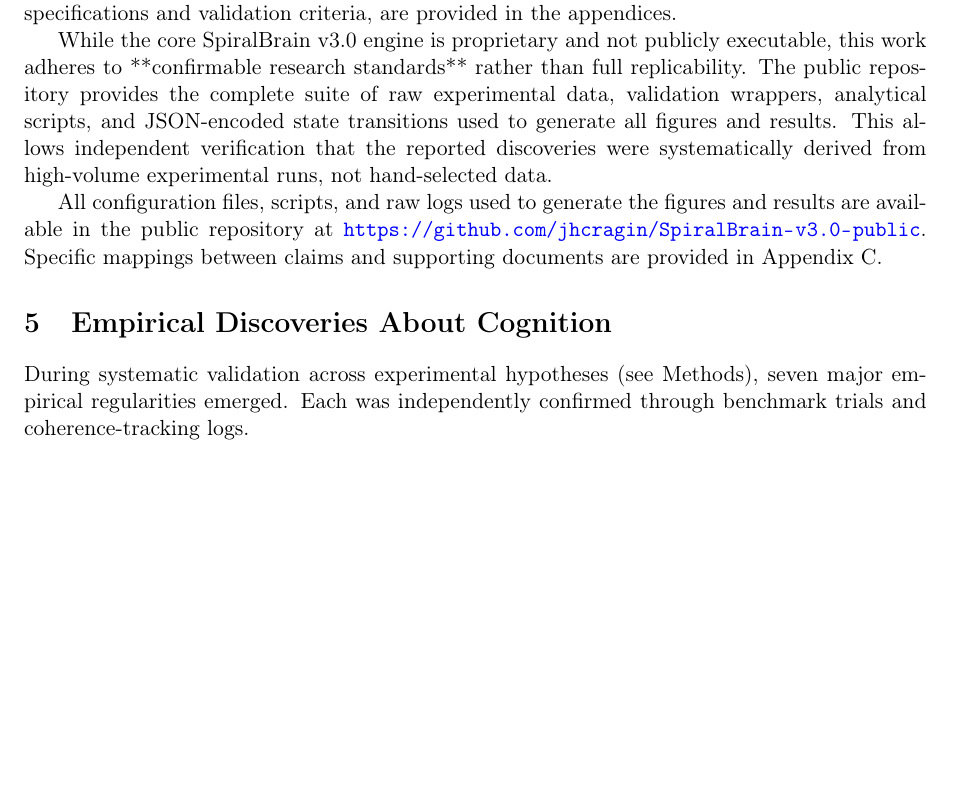
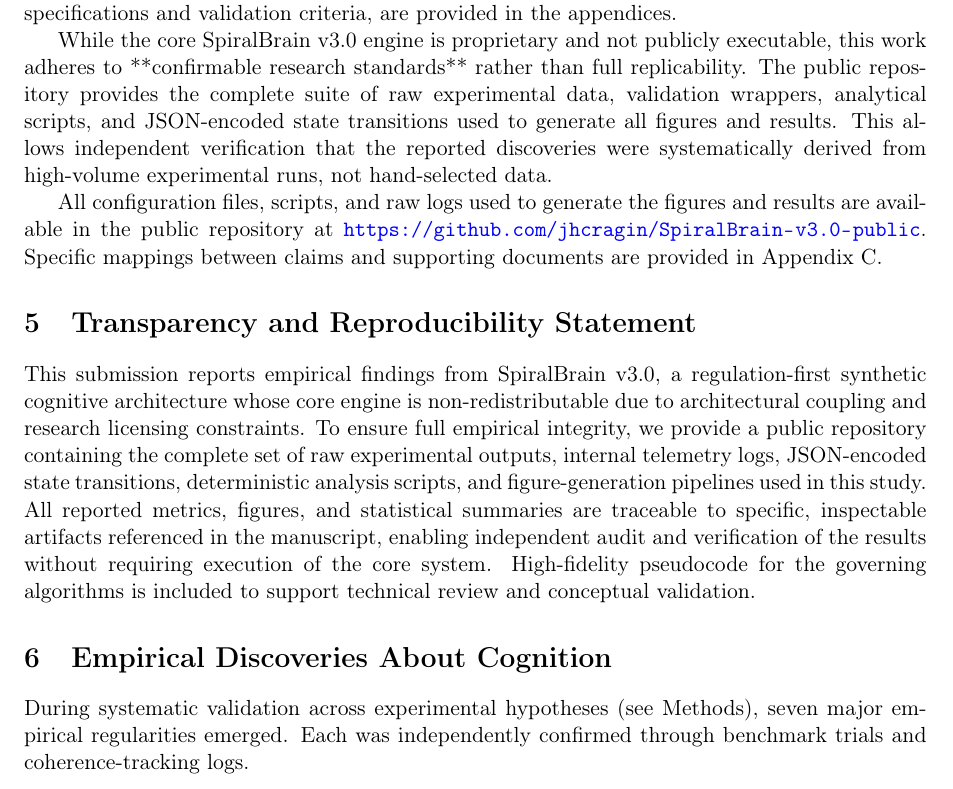
Before and after one commit to jhcragin/SpiralBrain-v3.0-public, a LaTeX paper (publication_package/manuscript/spiralbrain_aij.tex): part of page 8 of 20 before the commit and part of page 8 of 21 after it, cut so that both start at the same text, the shorter picture padded with empty space. Compiled offline with pdfLaTeX.

Commit message:
Add Transparency and Reproducibility Statement to address AIJ submission requirements for proprietary core system

```diff
--- a/publication_package/manuscript/spiralbrain_aij.tex
+++ b/publication_package/manuscript/spiralbrain_aij.tex
@@ -255,6 +255,10 @@ The empirical evaluation employed a comprehensive benchmark suite spanning multi
 While the core SpiralBrain v3.0 engine is proprietary and not publicly executable, this work adheres to **confirmable research standards** rather than full replicability. The public repository provides the complete suite of raw experimental data, validation wrappers, analytical scripts, and JSON-encoded state transitions used to generate all figures and results. This allows independent verification that the reported discoveries were systematically derived from high-volume experimental runs, not hand-selected data.
 
 All configuration files, scripts, and raw logs used to generate the figures and results are available in the public repository at \url{https://github.com/jhcragin/SpiralBrain-v3.0-public}. Specific mappings between claims and supporting documents are provided in Appendix C.
+
+\section{Transparency and Reproducibility Statement}
+
+This submission reports empirical findings from SpiralBrain v3.0, a regulation-first synthetic cognitive architecture whose core engine is non-redistributable due to architectural coupling and research licensing constraints. To ensure full empirical integrity, we provide a public repository containing the complete set of raw experimental outputs, internal telemetry logs, JSON-encoded state transitions, deterministic analysis scripts, and figure-generation pipelines used in this study. All reported metrics, figures, and statistical summaries are traceable to specific, inspectable artifacts referenced in the manuscript, enabling independent audit and verification of the results without requiring execution of the core system. High-fidelity pseudocode for the governing algorithms is included to support technical review and conceptual validation.
 
 \section{Empirical Discoveries About Cognition}
 \label{sec:discoveries}
```
